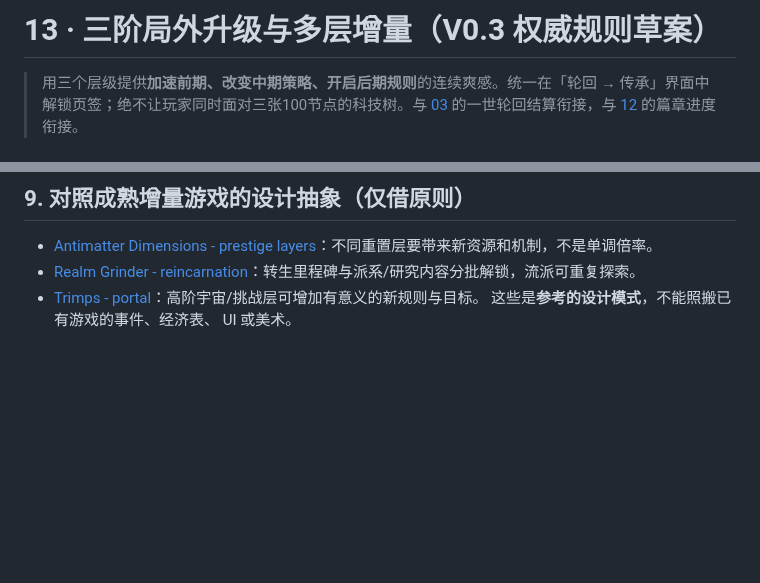
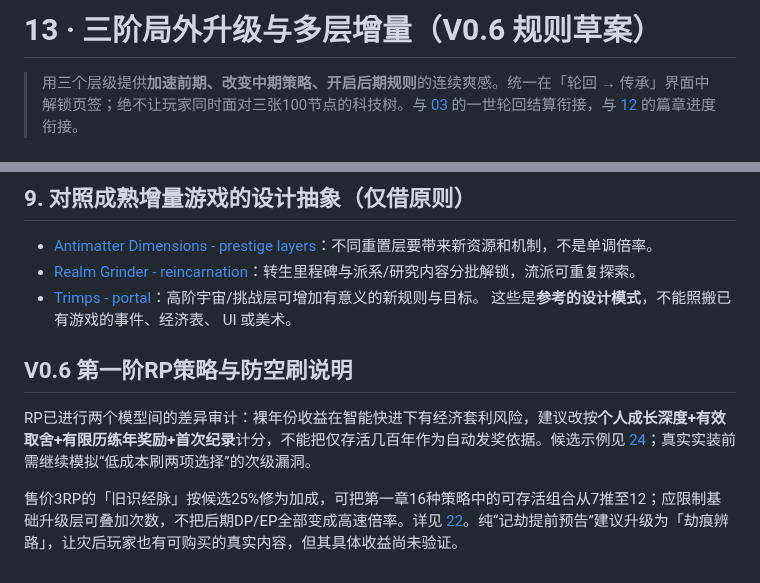
Before and after one commit to Tera-Dark/hundred-lives-to-ascend, a Markdown page: docs/13-PRESTIGE-LAYERS.md, 2 parts joined by grey strips. GitHub-like rendering; blank space fills up the shorter version.

Commit message:
docs(v0.6): align docs/13-PRESTIGE-LAYERS.md with lifecycle and prestige invariants

```diff
--- a/docs/13-PRESTIGE-LAYERS.md
+++ b/docs/13-PRESTIGE-LAYERS.md
@@ -1,4 +1,4 @@
-# 13 · 三阶局外升级与多层增量（V0.3 权威规则草案）
+# 13 · 三阶局外升级与多层增量（V0.6 规则草案）
 
 > 用三个层级提供**加速前期、改变中期策略、开启后期规则**的连续爽感。统一在「轮回 → 传承」界面中解锁页签；绝不让玩家同时面对三张100节点的科技树。与 [03](03-REINCARNATION.md) 的一世轮回结算衔接，与 [12](12-ERA-STAGES.md) 的篇章进度衔接。
 
@@ -68,3 +68,8 @@
 - [Realm Grinder - reincarnation](https://realm-grinder.fandom.com/wiki/Reincarnation)：转生里程碑与派系/研究内容分批解锁，流派可重复探索。
 - [Trimps - portal](https://trimps.fandom.com/wiki/Portal)：高阶宇宙/挑战层可增加有意义的新规则与目标。
 这些是**参考的设计模式**，不能照搬已有游戏的事件、经济表、 UI 或美术。
+
+## V0.6 第一阶RP策略与防空刷说明
+RP已进行两个模型间的差异审计：裸年份收益在智能快进下有经济套利风险，建议改按**个人成长深度+有效取舍+有限历练年奖励+首次纪录**计分，不能把仅存活几百年作为自动发奖依据。候选示例见 [24](24-LONG-LIFE-PACING.md)；真实实装前需继续模拟“低成本刷两项选择”的次级漏洞。
+
+售价3RP的「旧识经脉」按候选25%修为加成，可把第一章16种策略中的可存活组合从7推至12；应限制基础升级层可叠加次数，不把后期DP/EP全部变成高速倍率。详见 [22](22-PRESTIGE-SEARCH.md)。纯“记劫提前预告”建议升级为「劫痕辨路」，让灾后玩家也有可购买的真实内容，但其具体收益尚未验证。
```
